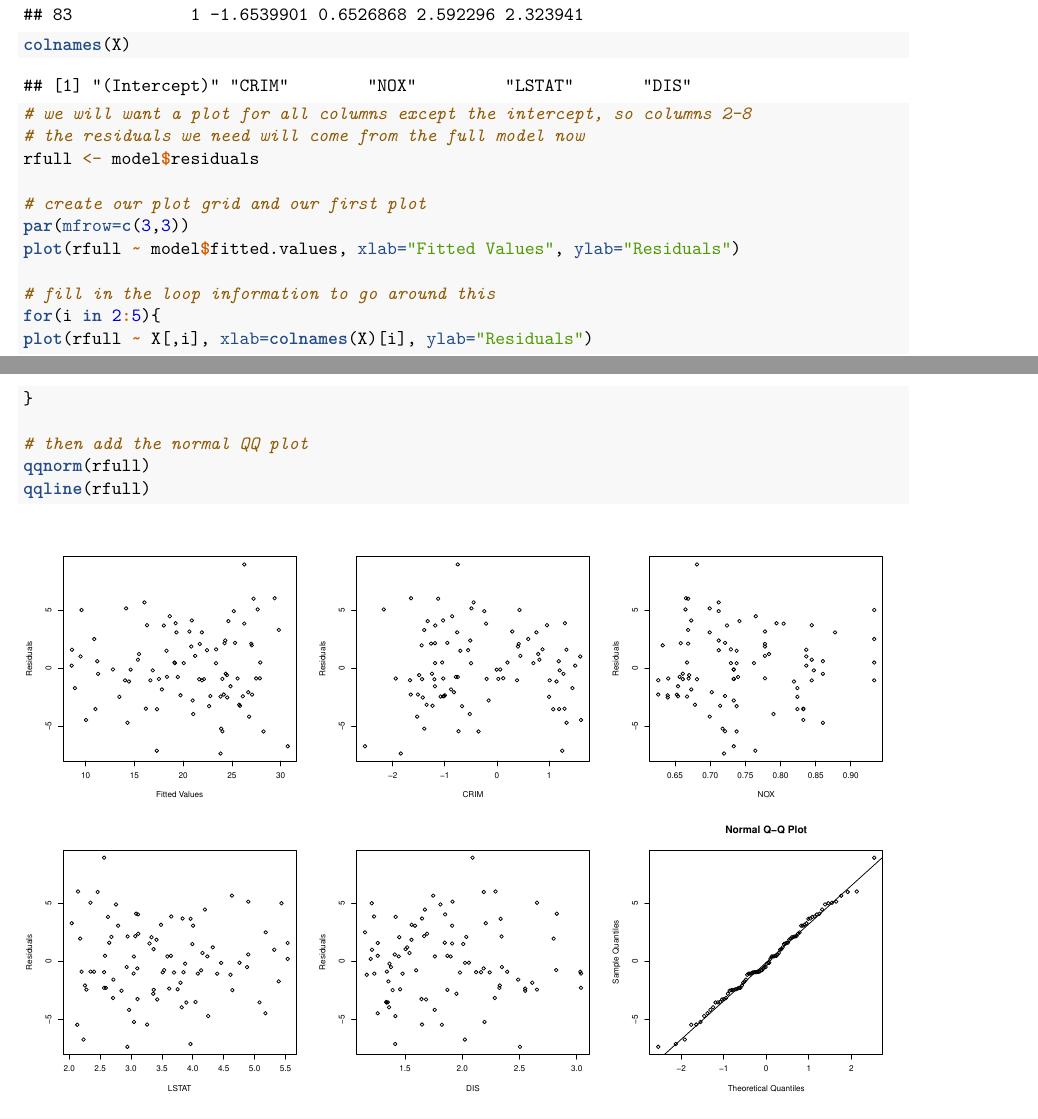
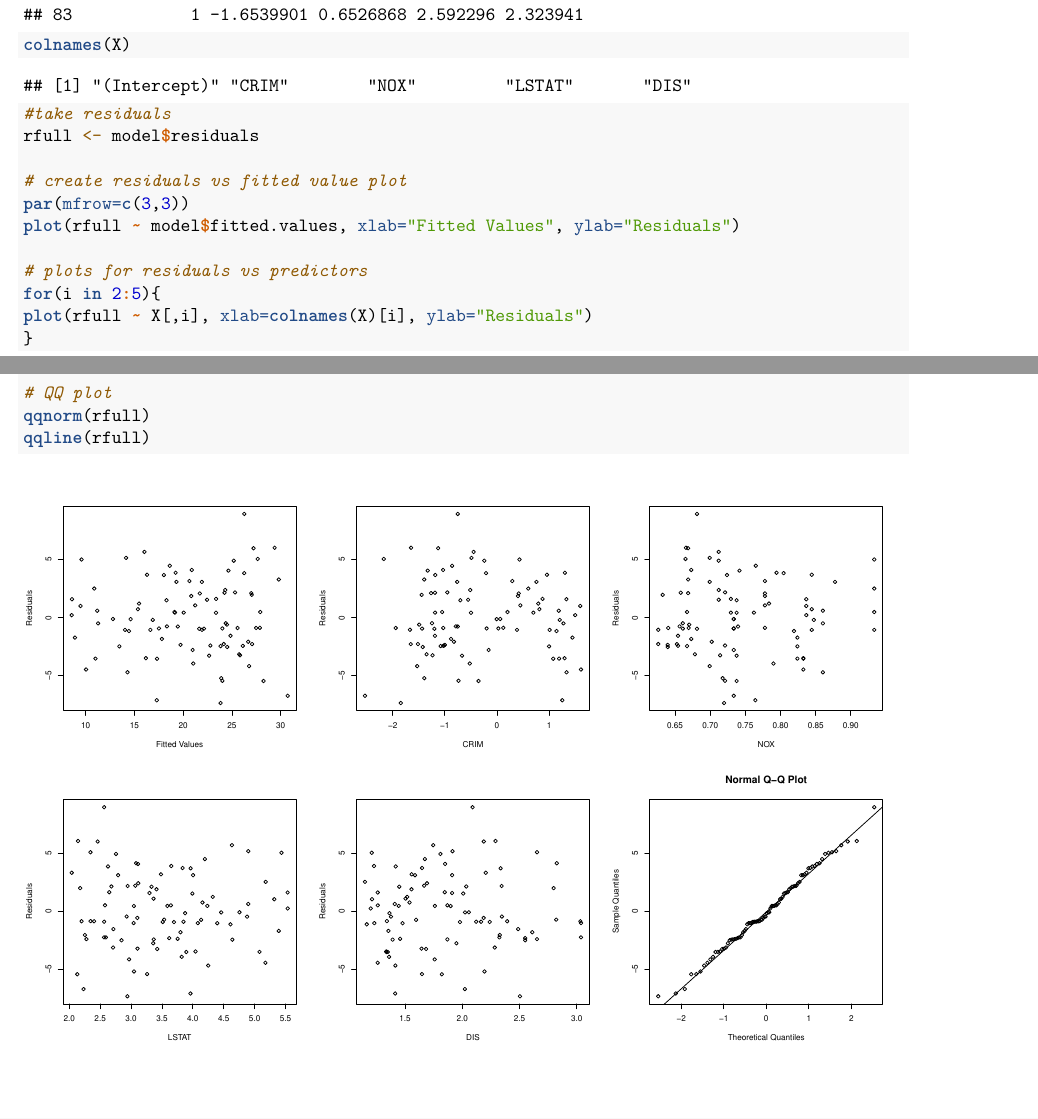
Before and after one commit to karkabbage/STA302, an R Markdown document (project.Rmd): two parts of pages 4 and 5 of 7, joined at a grey line, cut so that both start at the same text. Rendered offline with R 4.5, knitr and Pandoc, then LaTeX, with nearby package versions; some code elsewhere in the file could not run offline.

Commit message:
Update project.Rmd

````diff
--- a/project.Rmd
+++ b/project.Rmd
@@ -79,20 +79,19 @@ X <- model.matrix(model)
 head(X)
 colnames(X)
 
-# we will want a plot for all columns except the intercept, so columns 2-8
-# the residuals we need will come from the full model now
+#take residuals
 rfull <- model$residuals
 
-# create our plot grid and our first plot
+# create residuals vs fitted value plot
 par(mfrow=c(3,3))
 plot(rfull ~ model$fitted.values, xlab="Fitted Values", ylab="Residuals")
 
-# fill in the loop information to go around this
+# plots for residuals vs predictors
 for(i in 2:5){
 plot(rfull ~ X[,i], xlab=colnames(X)[i], ylab="Residuals")
 }
 
-# then add the normal QQ plot
+# QQ plot
 qqnorm(rfull)
 qqline(rfull)
 ```
````
